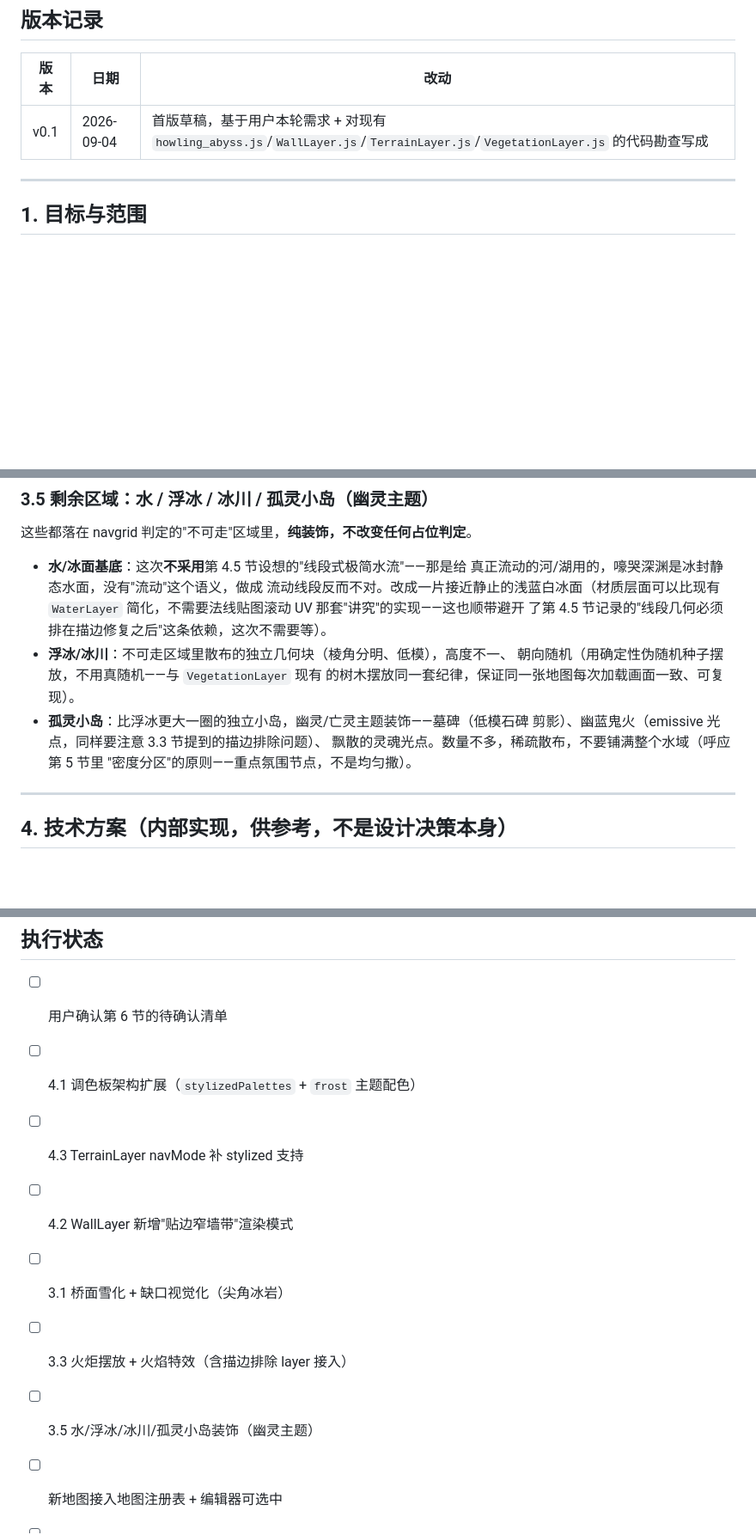
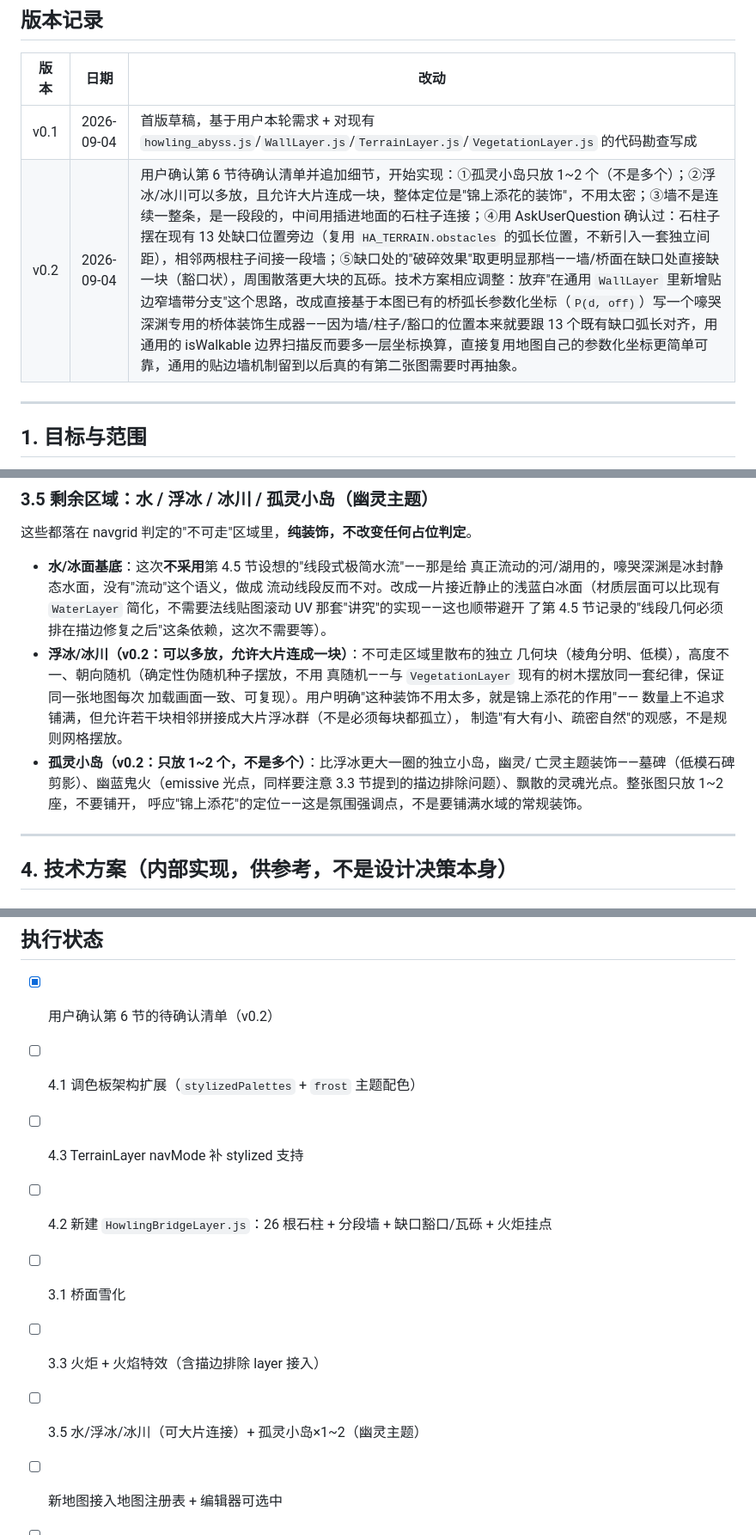
Before and after one commit to SeraHimP/SeraHim, a Markdown page: docs/MAP-DESIGN-howling-abyss-frost.md, 3 parts joined by grey strips. Shown at 86% size. Drawn GitHub-style; blank space fills up the shorter version.

```diff
--- a/docs/MAP-DESIGN-howling-abyss-frost.md
+++ b/docs/MAP-DESIGN-howling-abyss-frost.md
@@ -11,6 +11,7 @@
 | 版本 | 日期 | 改动 |
 |---|---|---|
 | v0.1 | 2026-09-04 | 首版草稿，基于用户本轮需求 + 对现有 `howling_abyss.js`/`WallLayer.js`/`TerrainLayer.js`/`VegetationLayer.js` 的代码勘查写成 |
+| v0.2 | 2026-09-04 | 用户确认第 6 节待确认清单并追加细节，开始实现：①孤灵小岛只放 1~2 个（不是多个）；②浮冰/冰川可以多放，且允许大片连成一块，整体定位是"锦上添花的装饰"，不用太密；③墙不是连续一整条，是一段段的，中间用插进地面的石柱子连接；④用 AskUserQuestion 确认过：石柱子摆在现有 13 处缺口位置旁边（复用 `HA_TERRAIN.obstacles` 的弧长位置，不新引入一套独立间距），相邻两根柱子间接一段墙；⑤缺口处的"破碎效果"取更明显那档——墙/桥面在缺口处直接缺一块（豁口状），周围散落更大块的瓦砾。技术方案相应调整：放弃"在通用 `WallLayer` 里新增贴边窄墙带分支"这个思路，改成直接基于本图已有的桥弧长参数化坐标（`P(d, off)`）写一个嚎哭深渊专用的桥体装饰生成器——因为墙/柱子/豁口的位置本来就要跟 13 个既有缺口弧长对齐，用通用的 isWalkable 边界扫描反而要多一层坐标换算，直接复用地图自己的参数化坐标更简单可靠，通用的贴边墙机制留到以后真的有第二张图需要时再抽象。|
 
 ---
 
@@ -111,13 +123,16 @@
   流动线段反而不对。改成一片接近静止的浅蓝白冰面（材质层面可以比现有
   `WaterLayer` 简化，不需要法线贴图滚动 UV 那套"讲究"的实现——这也顺带避开
   了第 4.5 节记录的"线段几何必须排在描边修复之后"这条依赖，这次不需要等）。
-- **浮冰/冰川**：不可走区域里散布的独立几何块（棱角分明、低模），高度不一、
-  朝向随机（用确定性伪随机种子摆放，不用真随机——与 `VegetationLayer` 现有
-  的树木摆放同一套纪律，保证同一张地图每次加载画面一致、可复现）。
-- **孤灵小岛**：比浮冰更大一圈的独立小岛，幽灵/亡灵主题装饰——墓碑（低模石碑
-  剪影）、幽蓝鬼火（emissive 光点，同样要注意 3.3 节提到的描边排除问题）、
-  飘散的灵魂光点。数量不多，稀疏散布，不要铺满整个水域（呼应第 5 节里
-  "密度分区"的原则——重点氛围节点，不是均匀撒）。
+- **浮冰/冰川（v0.2：可以多放，允许大片连成一块）**：不可走区域里散布的独立
+  几何块（棱角分明、低模），高度不一、朝向随机（确定性伪随机种子摆放，不用
+  真随机——与 `VegetationLayer` 现有的树木摆放同一套纪律，保证同一张地图每次
+  加载画面一致、可复现）。用户明确"这种装饰不用太多，就是锦上添花的作用"——
+  数量上不追求铺满，但允许若干块相邻拼接成大片浮冰群（不是必须每块都孤立），
+  制造"有大有小、疏密自然"的观感，不是规则网格摆放。
+- **孤灵小岛（v0.2：只放 1~2 个，不是多个）**：比浮冰更大一圈的独立小岛，幽灵/
+  亡灵主题装饰——墓碑（低模石碑剪影）、幽蓝鬼火（emissive 光点，同样要注意
+  3.3 节提到的描边排除问题）、飘散的灵魂光点。整张图只放 1~2 座，不要铺开，
+  呼应"锦上添花"的定位——这是氛围强调点，不是要铺满水域的常规装饰。
 
 ---
 
@@ -203,12 +224,12 @@
 
 ## 执行状态
 
-- [ ] 用户确认第 6 节的待确认清单
+- [x] 用户确认第 6 节的待确认清单（v0.2）
 - [ ] 4.1 调色板架构扩展（`stylizedPalettes` + `frost` 主题配色）
 - [ ] 4.3 TerrainLayer navMode 补 stylized 支持
-- [ ] 4.2 WallLayer 新增"贴边窄墙带"渲染模式
-- [ ] 3.1 桥面雪化 + 缺口视觉化（尖角冰岩）
-- [ ] 3.3 火炬摆放 + 火焰特效（含描边排除 layer 接入）
-- [ ] 3.5 水/浮冰/冰川/孤灵小岛装饰（幽灵主题）
+- [ ] 4.2 新建 `HowlingBridgeLayer.js`：26 根石柱 + 分段墙 + 缺口豁口/瓦砾 + 火炬挂点
+- [ ] 3.1 桥面雪化
+- [ ] 3.3 火炬 + 火焰特效（含描边排除 layer 接入）
+- [ ] 3.5 水/浮冰/冰川（可大片连接）+ 孤灵小岛×1~2（幽灵主题）
 - [ ] 新地图接入地图注册表 + 编辑器可选中
 - [ ] 测试 + Playwright 实机验收 + 全量回归
```
Also changed, not shown: other parts of docs/MAP-DESIGN-howling-abyss-frost.md (+51 -34 lines).
